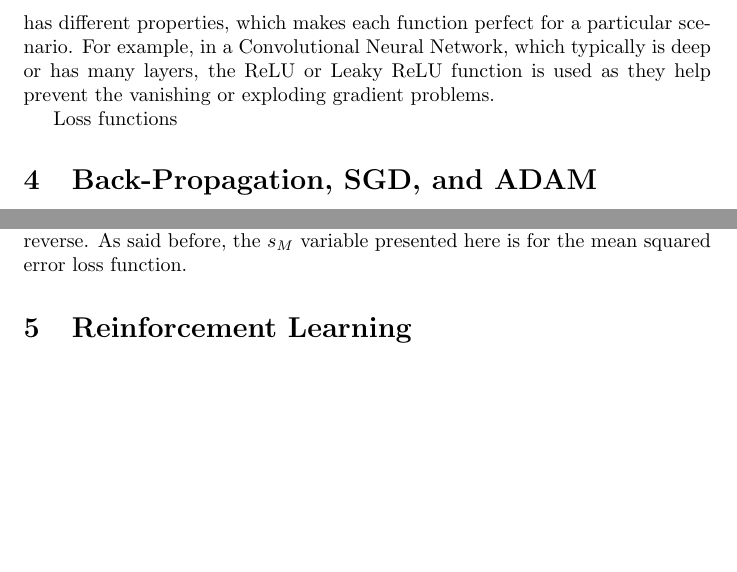
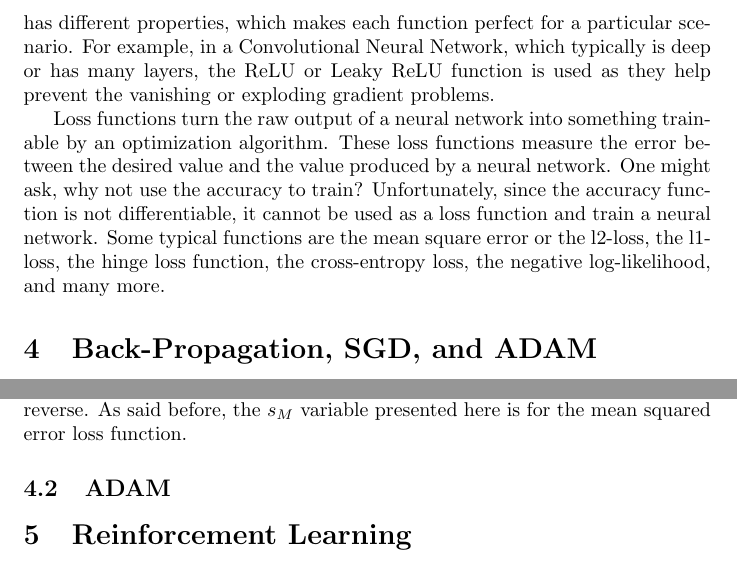
Before and after one commit to anhydrous99/Thesis, a LaTeX document (NNtoRL/NNtoRL.tex): two parts of pages 7 and 8 of 8, joined at a grey line, cut so that both start at the same text, the shorter picture padded with empty space. Compiled offline with pdfLaTeX.

Commit message:
Added loss function

```diff
--- a/NNtoRL/NNtoRL.tex
+++ b/NNtoRL/NNtoRL.tex
@@ -129,7 +129,7 @@ Loss and Activation functions are an essential part of the Neural Network Archit
 
 The activation function, in the context of the definition above, is $f_i$. These functions, as I have said before, allow for the non-linearity of the Neural Network. A couple of typically used functions is the cosine, tangent, ReLU, Leaky ReLU, the logistic function, and many others. Each of these different functions has different properties, which makes each function perfect for a particular scenario. For example, in a Convolutional Neural Network, which typically is deep or has many layers, the ReLU or Leaky ReLU function is used as they help prevent the vanishing or exploding gradient problems.
 
-Loss functions
+Loss functions turn the raw output of a neural network into something trainable by an optimization algorithm. These loss functions measure the error between the desired value and the value produced by a neural network. One might ask, why not use the accuracy to train? Unfortunately, since the accuracy function is not differentiable, it cannot be used as a loss function and train a neural network. Some typical functions are the mean square error or the l2-loss, the l1-loss, the hinge loss function, the cross-entropy loss, the negative log-likelihood, and many more.
 
 \section{Back-Propagation, SGD, and ADAM}
 
@@ -151,6 +151,8 @@ s_m&=\dot{F}_m(\vec{n}_m)(W_{m+1})^T s^{m+1}\\
 \dot{F}(\vec{n}_m)&=I\dot{f}(\vec{n}_m)^T,
 \end{align*} $I$ is the square identity matrix, and $m=M-1,\dots, 2, 1$ or for each layer, in reverse. As said before, the $s_M$ variable presented here is for the mean squared error loss function.
 
+\subsection{ADAM}
+
 \section{Reinforcement Learning}
 
 \subsection{Cross-Entropy Method}
```
